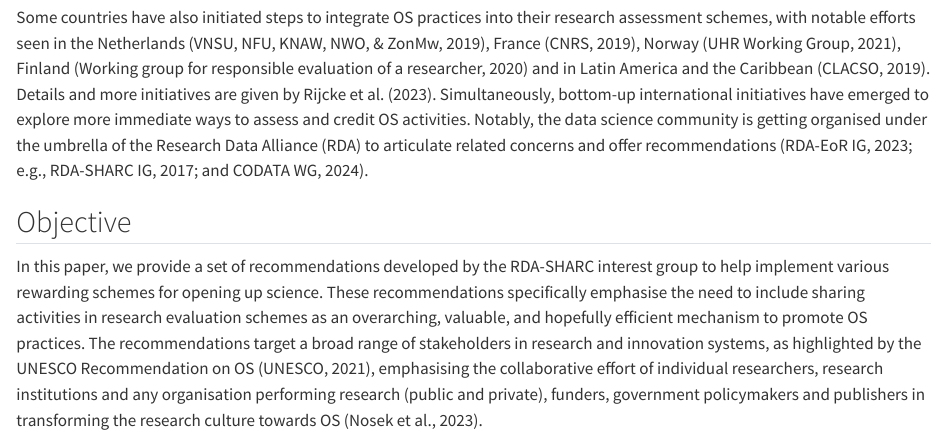
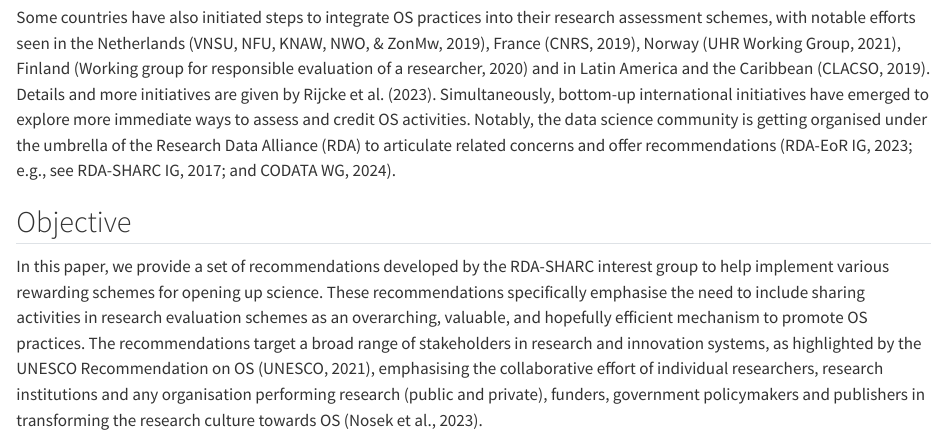
Before and after one commit to bienflorencia/rda-sharc-reco, a Quarto document (introduction.qmd): the page in a window 1100 px wide, from 1990 px down. Rendered offline with R 4.5, knitr and Pandoc in place of Quarto, with nearby package versions.

Commit message:
Update introduction.qmd

```diff
--- a/introduction.qmd
+++ b/introduction.qmd
@@ -27,7 +27,7 @@ Efforts to address this challenge have led to the rise of several initiatives wi
 
 The most notable initiatives that explicitly incorporated OS into the RRA discourse have emerged in the European Union. For example, the European Commission established a Working Group in 2016 on rewards under OS that formulated the OS Career Assessment Matrix (OS-CAM), suggesting various criteria for incorporating OS activities in the formal evaluations of researchers at all career stages [@eu_commission_2017]. Moreover, the European Research Area Policy Agenda for 2022-2024 [@ec_dgri_2021] has set the transformation of research assessment systems as a priority strategic action, including the rewarding of OS practices as part of this necessary change, further supported by the *Conclusions of the Council of the European Union on Research Assessment and Implementation of OS* [@eu_council_2022]. In line with this agenda, the Coalition for Advancing Research Assessment [@coara_2022] was formed in 2022, as an initiative from several European organisations, bringing together stakeholders from the research ecosystem across 164 countries to enhance and harmonise research assessment practices, with an emphasis on recognising and rewarding behaviours underpinning OS activities. Additionally, the Horizon Europe programme has incorporated OS into its evaluation of all research proposals and project assessments, showcasing a prime example of how these practices can be embedded in funder evaluation schemes [@eu_aga_2023; @eu_parliament_and_council_2021]. Also, the ongoing Horizon Europe projects 'GraspOS' [@eu_horizon_ria_graspos_project_2023] and 'OPUS' [@open_and_universal_science_opus_project_eu_2022] have been specifically designed to support the reforms of research assessment systems that include OS practices. Lastly, cOAlition S funders, including the European Commission, have recently introduced a proposal named 'Towards Responsible Publishing' [@coalition_s_2023], which calls for the incorporation of OS practices into funders' assessment policies and the elimination of journal metrics in the evaluation of researchers.
 
-Some countries have also initiated steps to integrate OS practices into their research assessment schemes, with notable efforts seen in the Netherlands [@vnsu_2019], France [@cnrs_2019], Norway [@uhr_working_group_2021], Finland [@working_group_for_responsible_evaluation_of_a_researcher_2020] and in Latin America and the Caribbean [@clacso_2019]. Details and more initiatives are given by @rijcke_2023. Simultaneously, bottom-up international initiatives have emerged to explore more immediate ways to assess and credit OS activities. Notably, the data science community is getting organised under the umbrella of the Research Data Alliance (RDA) to articulate related concerns and offer recommendations [e.g., @rda-sharc_ig_research_2017; @rda-eor_ig_research_2023; and @codata_wg_codata_2024].
+Some countries have also initiated steps to integrate OS practices into their research assessment schemes, with notable efforts seen in the Netherlands [@vnsu_2019], France [@cnrs_2019], Norway [@uhr_working_group_2021], Finland [@working_group_for_responsible_evaluation_of_a_researcher_2020] and in Latin America and the Caribbean [@clacso_2019]. Details and more initiatives are given by @rijcke_2023. Simultaneously, bottom-up international initiatives have emerged to explore more immediate ways to assess and credit OS activities. Notably, the data science community is getting organised under the umbrella of the Research Data Alliance (RDA) to articulate related concerns and offer recommendations [e.g., see @rda-sharc_ig_research_2017; @rda-eor_ig_research_2023; and @codata_wg_codata_2024].
 
 
 ## Objective
```
